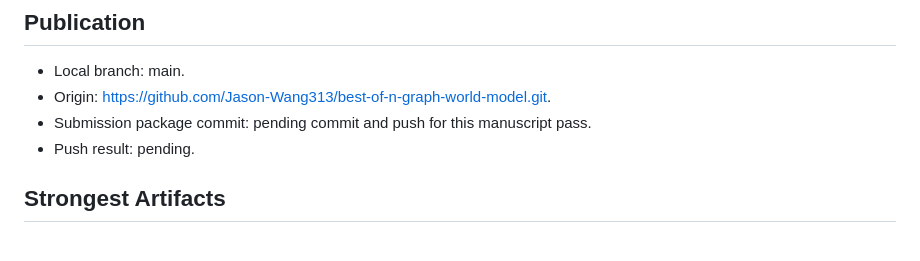
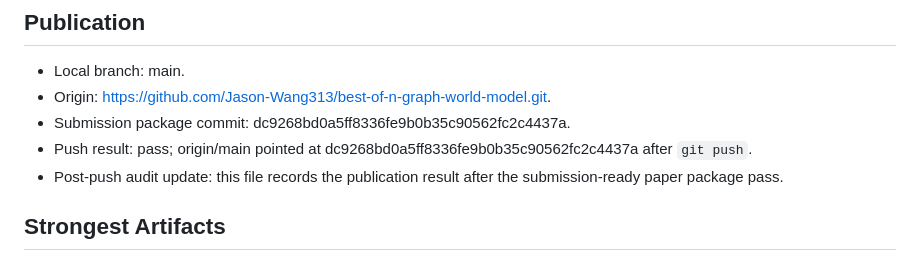
Before and after one commit to Jason-Wang313/graph-world-model, a Markdown page: docs/final_audit.md, the part around the change. Rendered like a GitHub page.

Commit message:
record submission package publication audit

```diff
--- a/docs/final_audit.md
+++ b/docs/final_audit.md
@@ -10,8 +10,9 @@ Paper-readiness judgment: hardened CPU-synthetic paper package. Within the state
 ## Publication
 - Local branch: main.
 - Origin: https://github.com/Jason-Wang313/best-of-n-graph-world-model.git.
-- Submission package commit: pending commit and push for this manuscript pass.
-- Push result: pending.
+- Submission package commit: dc9268bd0a5ff8336fe9b0b35c90562fc2c4437a.
+- Push result: pass; origin/main pointed at dc9268bd0a5ff8336fe9b0b35c90562fc2c4437a after `git push`.
+- Post-push audit update: this file records the publication result after the submission-ready paper package pass.
 
 ## Strongest Artifacts
 - Failure artifact: figure1_selected_tail_failure.png plus stress_metrics.csv across graph families, hidden failures, and stress levels.
```
